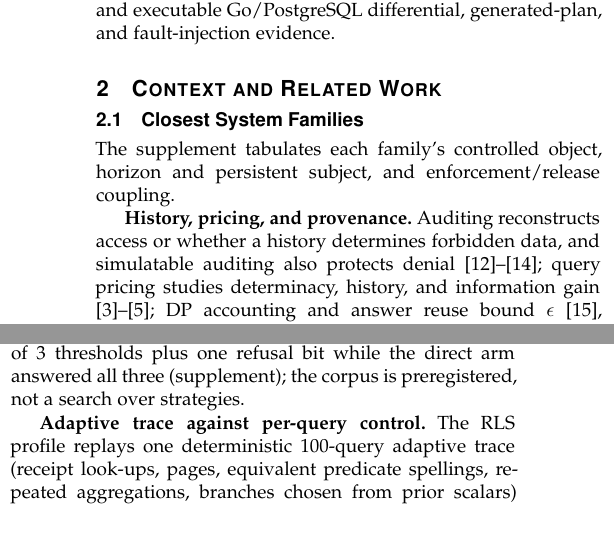
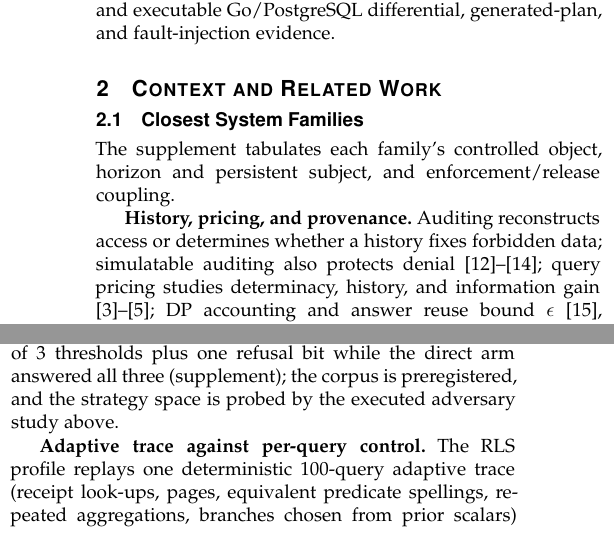
Before and after one commit to wuminmin/agent_task_gateway, a LaTeX paper (paper/tkde/main.tex): two parts of the columns of pages 2 and 10 of 13, joined at a grey line, cut so that both start at the same text. Compiled offline with pdfLaTeX.

Commit message:
paper: further page offsets; attack paragraph points at the executed adversary study
Co-Authored-By: Claude Fable 5 <noreply@anthropic.com>

```diff
--- a/paper/tkde/main.tex
+++ b/paper/tkde/main.tex
@@ -280,8 +280,8 @@ The supplement tabulates each family's controlled object, horizon and
 persistent subject, and enforcement/release coupling.
 
 \textbf{History, pricing, and provenance.} Auditing reconstructs access or
-whether a history determines forbidden data, and simulatable auditing also
-protects denial
+determines whether a history fixes forbidden data; simulatable auditing
+also protects denial
 \cite{agrawal2004hippocratic,motwani2008auditing,kenthapadi2005simulatable};
 query pricing studies determinacy, history, and information gain
 \cite{koutris2012query,deep2017qirana,peng2025aria}; DP accounting and answer
@@ -1357,7 +1357,8 @@ probe is refused with \FinalVFivePublicationAttackThresholdRejectionCode{},
 so the agent learned \FinalVFivePublicationAttackThresholdAnswered{} of
 \FinalVFivePublicationAttackThresholdProbes{} thresholds plus one refusal
 bit while the direct arm answered all three (supplement); the corpus is
-preregistered, not a search over strategies.
+preregistered, and the strategy space is probed by the executed adversary
+study above.
 
 \textbf{Adaptive trace against per-query control.} The RLS profile replays
 one deterministic \FinalVFivePublicationRLSQueries{}-query adaptive trace
```
Also changed, not shown: paper/tkde/main.tex (2 more changed lines).
